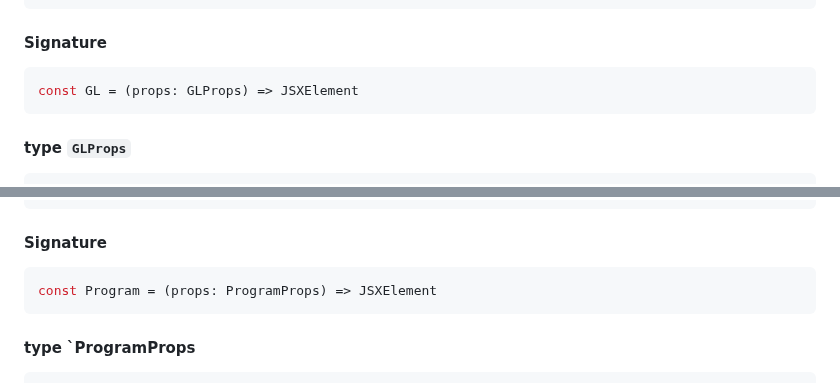
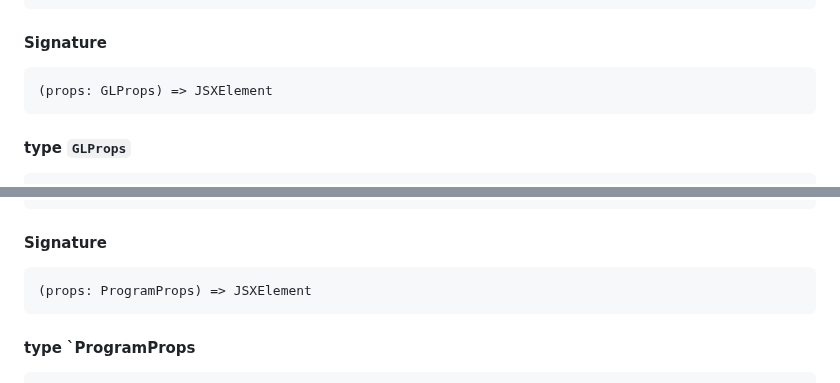
Before and after one commit to bigmistqke/signal-gl, a Markdown page: README.md, 2 parts joined by grey strips. Rendered like a GitHub page.

````diff
--- a/README.md
+++ b/README.md
@@ -551,7 +553,7 @@ import { GL } from "@bigmistqke/solid-gl"
 #### Signature
 
 ```ts
-const GL = (props: GLProps) => JSXElement
+(props: GLProps) => JSXElement
 ```
 
 #### type `GLProps`
@@ -580,7 +582,7 @@ import { Program } from "@bigmistqke/solid-gl"
 #### Signature
 
 ```ts
-const Program = (props: ProgramProps) => JSXElement
+(props: ProgramProps) => JSXElement
 ```
 
 #### type `ProgramProps
````
Also changed, not shown: other parts of README.md (+10 -8 lines).
